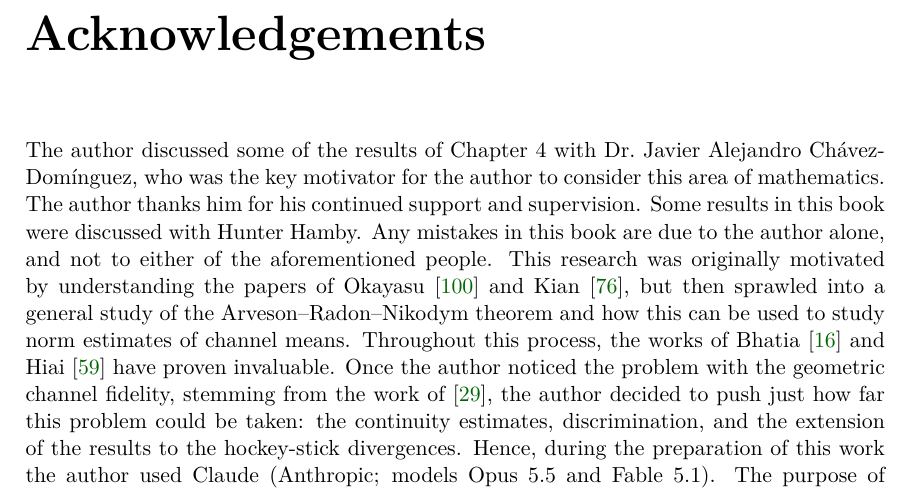
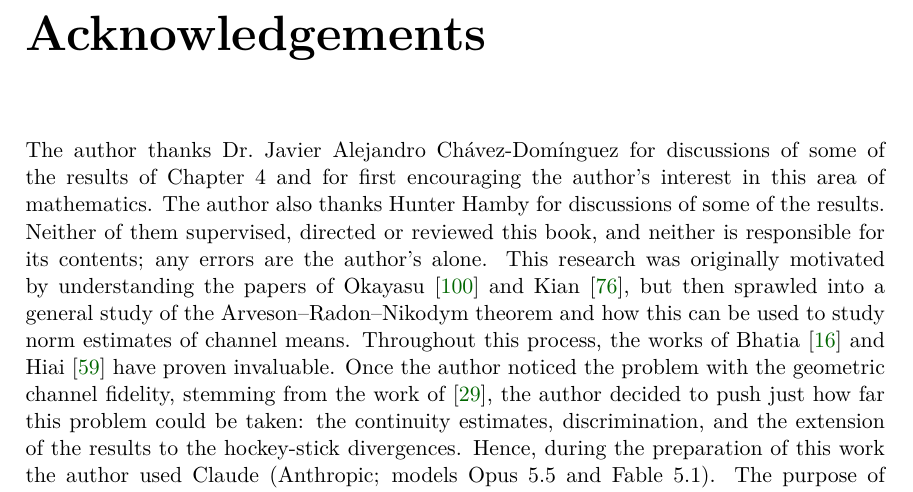
Before and after one commit to mjones1298/Continuity-of-divergences-python-, a LaTeX thesis (main.tex, which reads chapters/acknowledgements.tex): part of page 3 of 264, cut so that both start at the same text. Compiled offline with pdfLaTeX.

Commit message:
Acknowledgements: clarify the role of those thanked
Co-Authored-By: Claude Opus 5.5 <noreply@anthropic.com>

```diff
--- a/chapters/acknowledgements.tex
+++ b/chapters/acknowledgements.tex
@@ -1,4 +1,4 @@
 \chapter*{Acknowledgements}
 \addcontentsline{toc}{chapter}{Acknowledgements}
 
-The author discussed some of the results of Chapter~4 with Dr.\ Javier Alejandro Ch\'avez-Dom\'inguez, who was the key motivator for the author to consider this area of mathematics. The author thanks him for his continued support and supervision. Some results in this book were discussed with Hunter Hamby. Any mistakes in this book are due to the author alone, and not to either of the aforementioned people. This research was originally motivated by understanding the papers of Okayasu \cite{Okayasu2026} and Kian \cite{kian2026relative}, but then sprawled into a general study of the Arveson--Radon--Nikodym theorem and how this can be used to study norm estimates of channel means. Throughout this process, the works of Bhatia \cite{bhatia1997matrix} and Hiai \cite{hiai2010matrix} have proven invaluable. Once the author noticed the problem with the geometric channel fidelity, stemming from the work of \cite{cree2020fidelity}, the author decided to push just how far this problem could be taken: the continuity estimates, discrimination, and the extension of the results to the hockey-stick divergences. Hence, during the preparation of this work the author used Claude (Anthropic; models Opus~5.5 and Fable~5.1). The purpose of this at first was to help to build a roadmap of the current literature which exists on the subject. Once trained on the material and on what the author wanted to do using the ARN theorem, these models were used in studying the background literature, searching for references, suggesting proofs and statements, and suggesting edits to the exposition. This book would not exist without the fundamental work of Arveson \cite{arveson1969subalgebras}, Raginsky \cite{Raginsky2003}, Kian \cite{kian2026relative}, Okayasu \cite{Okayasu2026}, Cree and Sikora \cite{cree2020fidelity}, Hiai and Mosonyi \cite{HiaiMosonyi2017}, and Watrous \cite{watrous2018theory}. Chapter~4 of this book is the author's arXiv submission \cite{Jones2026}; the rest of this book followed from the author's work with Claude over several months.
+The author thanks Dr.\ Javier Alejandro Ch\'avez-Dom\'inguez for discussions of some of the results of Chapter~4 and for first encouraging the author's interest in this area of mathematics. The author also thanks Hunter Hamby for discussions of some of the results. Neither of them supervised, directed or reviewed this book, and neither is responsible for its contents; any errors are the author's alone. This research was originally motivated by understanding the papers of Okayasu \cite{Okayasu2026} and Kian \cite{kian2026relative}, but then sprawled into a general study of the Arveson--Radon--Nikodym theorem and how this can be used to study norm estimates of channel means. Throughout this process, the works of Bhatia \cite{bhatia1997matrix} and Hiai \cite{hiai2010matrix} have proven invaluable. Once the author noticed the problem with the geometric channel fidelity, stemming from the work of \cite{cree2020fidelity}, the author decided to push just how far this problem could be taken: the continuity estimates, discrimination, and the extension of the results to the hockey-stick divergences. Hence, during the preparation of this work the author used Claude (Anthropic; models Opus~5.5 and Fable~5.1). The purpose of this at first was to help to build a roadmap of the current literature which exists on the subject. Once trained on the material and on what the author wanted to do using the ARN theorem, these models were used in studying the background literature, searching for references, suggesting proofs and statements, and suggesting edits to the exposition. This book would not exist without the fundamental work of Arveson \cite{arveson1969subalgebras}, Raginsky \cite{Raginsky2003}, Kian \cite{kian2026relative}, Okayasu \cite{Okayasu2026}, Cree and Sikora \cite{cree2020fidelity}, Hiai and Mosonyi \cite{HiaiMosonyi2017}, and Watrous \cite{watrous2018theory}. Chapter~4 of this book is the author's arXiv submission \cite{Jones2026}; the rest of this book followed from the author's work with Claude over several months.
```
Also changed, not shown: monograph.pdf.
